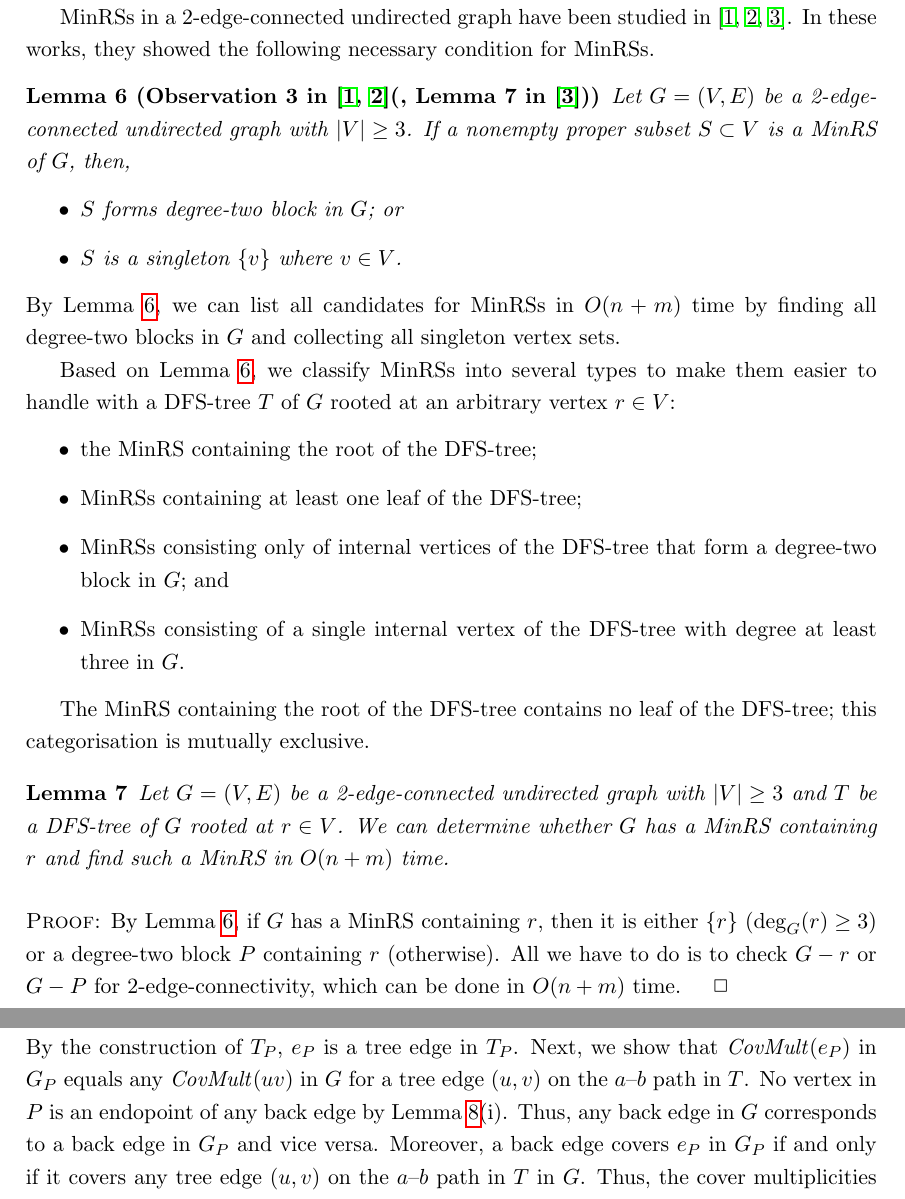
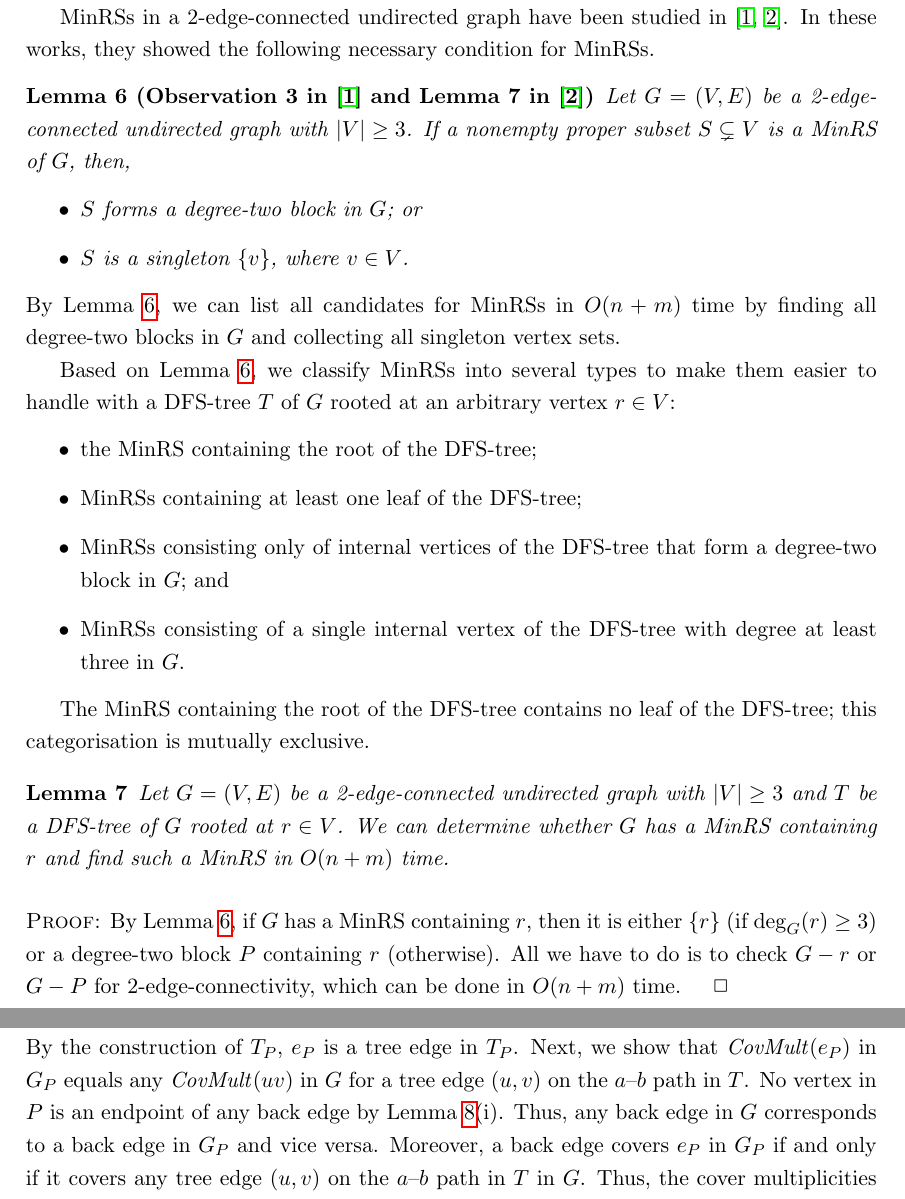
Before and after one commit to Flkanjin/2-edge-conn_fullpaper, a LaTeX document (MinRS_2-conn.tex): two parts of pages 6 and 10 of 13, joined at a grey line, cut so that both start at the same text. The pictures show the PDF file MinRS_2-conn.pdf that the author committed with the source.

Commit message:
modify some typos

```diff
--- a/MinRS_2-conn.tex
+++ b/MinRS_2-conn.tex
@@ -862,17 +862,17 @@ in a 2-edge-connected undirected graph.
 
 
 MinRSs in a 2-edge-connected undirected graph
-have been studied in \cite{ISYH.2022,ITO.2022,TH.2025}.
+have been studied in \cite{ISYH.2022,TH.2025}.
 In these works, they showed the following necessary condition for MinRSs.
-\begin{lem}[Observation 3 in \cite{ISYH.2022,ITO.2022}(, Lemma 7 in \cite{TH.2025})]
+\begin{lem}[Observation 3 in \cite{ISYH.2022} and Lemma 7 in \cite{TH.2025}]
   \label{lem:mrs_cond}
   Let $G=(V,E)$ be a 2-edge-connected undirected graph with $|V|\geq 3$.
-  If a \nonempty proper subset $S \subset V$ is a MinRS of $G$,
+  If a \nonempty proper subset $S \subsetneq V$ is a MinRS of $G$,
   then,
   \begin{itemize}
-  \item $S$ forms \maxTwoDegPath in $G$;
+  \item $S$ forms a \maxTwoDegPath in $G$;
   or
-  \item $S$ is a singleton $\{v\}$ where $v \in V$.
+  \item $S$ is a singleton $\{v\}$, where $v \in V$.
   \end{itemize}
 \end{lem}
 By \lemref{mrs_cond},
@@ -909,7 +909,7 @@ this \categorisation is mutually exclusive.
 \begin{proof}
   By \lemref{mrs_cond},
   if $G$ has a MinRS containing $r$,
-  then it is either $\{r\}$ ($\deg_G(r) \geq 3$) or a \maxTwoDegPath~$P$ containing $r$ (otherwise).
+  then it is either $\{r\}$ (if $\deg_G(r) \geq 3$) or a \maxTwoDegPath~$P$ containing $r$ (otherwise).
   All we have to do is to check $G - r$ or $G - P$ for 2-edge-connectivity, which can be done in $O(n+m)$ time.
 \end{proof}
 
@@ -931,7 +931,7 @@ for the sake of simplifying discussions in the following sections.
   \begin{enumerate}[label={\rm(\roman*)}]
   \item
   No internal vertex of $T$
-  that is an endopoint of any back edge
+  that is an endpoint of any back edge
   appears in $P$; and
   \item The sequence $v_1, v_2, \ldots, v_k$ appears in this order or its reverse order
   on a root-to-leaf path in $T$.
@@ -943,7 +943,7 @@ for the sake of simplifying discussions in the following sections.
 \begin{proof}
   (i)
   Since every internal vertex of $T$ has the parent and at least one child,
-  if an internal vertex of $T$ is an endopoint of some back edge,
+  if an internal vertex of $T$ is an endpoint of some back edge,
   then the degree in $G$ is at least three.
   Thus, such a vertex cannot appear in $P$.
   \newline
@@ -1300,7 +1300,7 @@ Note that $G_P$ or the suppressed DFS-tree $T_P$ may have parallel edges even if
   Next, we show that
   $\CovMult(e_P)$ in $G_P$ equals any $\CovMult(uv)$ in $G$
   for a tree edge $(u,v)$ on the $a$--$b$ path in $T$.
-  No vertex in $P$ is an endopoint of any back edge by \lemref{max2degpath_props}(i).
+  No vertex in $P$ is an endpoint of any back edge by \lemref{max2degpath_props}(i).
   Thus, any back edge in $G$ corresponds to a back edge in $G_P$ and vice versa.
   Moreover,
   a back edge covers $e_P$ in $G_P$
```
Also changed, not shown: MinRS_2-conn.pdf, MinRS_2-conn.tex (35 more changed lines).
